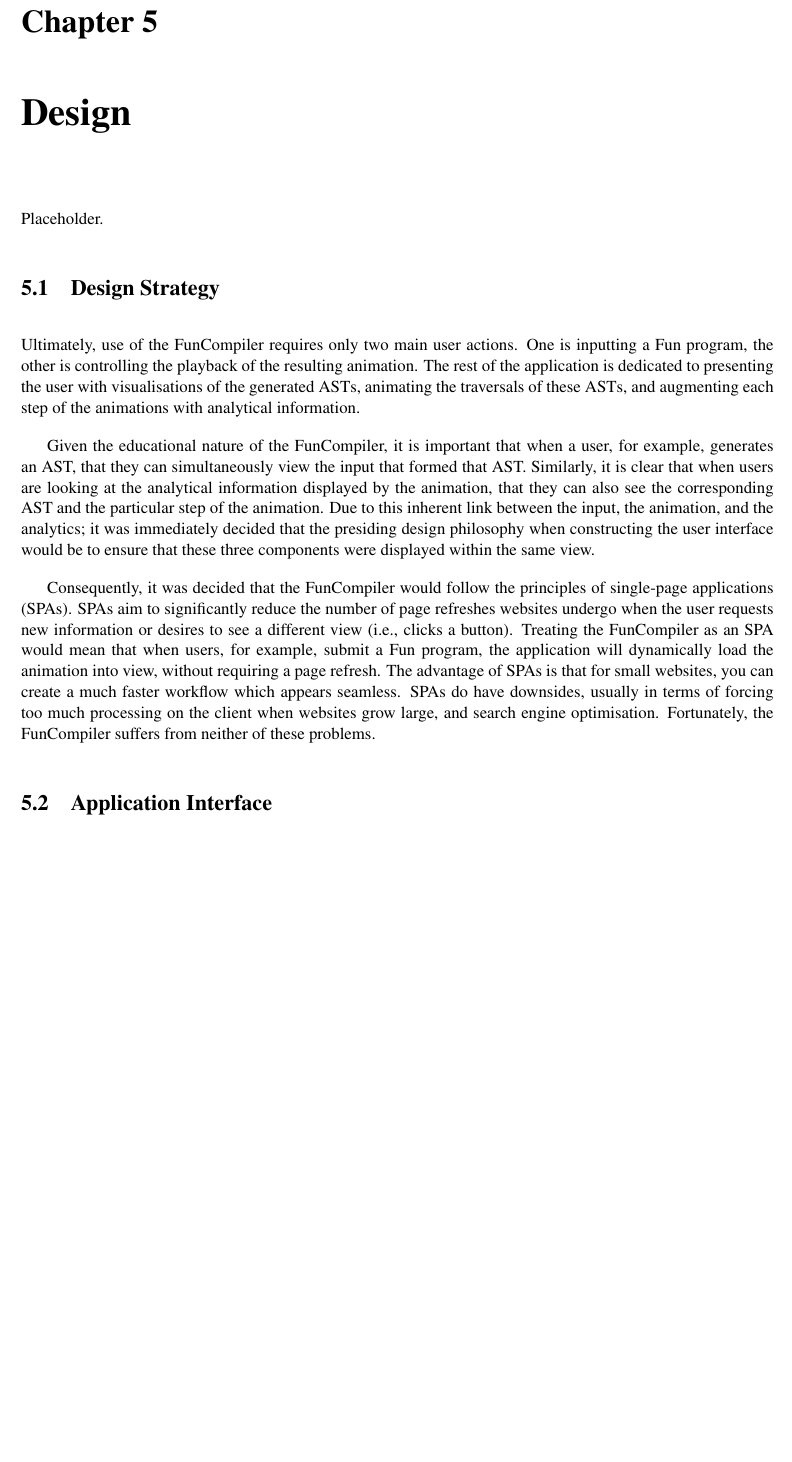
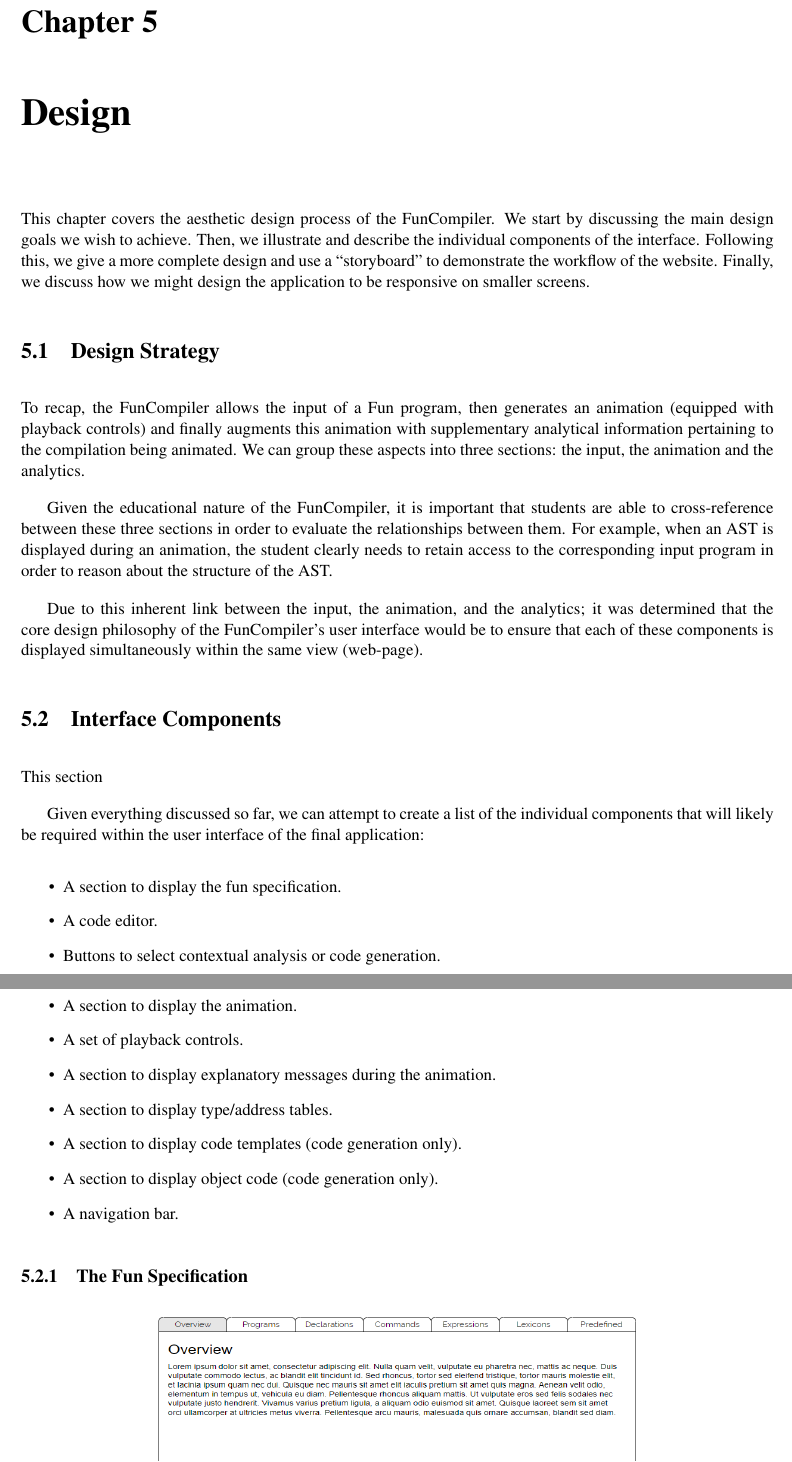
Before and after one commit to DavidR95/FunCompiler, a LaTeX thesis (dissertation/dissertation.tex): part of page 19 of 21 before the commit and two parts of pages 19 and 20 of 22 after it, the two joined at a grey line, cut so that both start at the same text, the shorter picture padded with empty space. Compiled offline with pdfLaTeX.

Commit message:
Dissertation.

```diff
--- a/dissertation/dissertation.tex
+++ b/dissertation/dissertation.tex
@@ -275,14 +277,33 @@ After selecting one of the two phases, the AST that represents the input program
 This potential workflow of the FunCompiler is enough to meet all functional requirements. The non-functional requirements cover issues that are strictly more technical, the solutions to which will be discussed during the system design and the physical implementation.
 
 \chapter{Design}
-Placeholder.
+This chapter covers the aesthetic design process of the FunCompiler. We start by discussing the main design goals we wish to achieve. Then, we illustrate and describe the individual components of the interface. Following this, we give a more complete design and use a ``storyboard'' to demonstrate the workflow of the website. Finally, we discuss how we might design the application to be responsive on smaller screens.
 
 \section{Design Strategy}
-Ultimately, use of the FunCompiler requires only two main user actions. One is inputting a Fun program, the other is controlling the playback of the resulting animation. The rest of the application is dedicated to presenting the user with visualisations of the generated ASTs, animating the traversals of these ASTs, and augmenting each step of the animations with analytical information.
+To recap, the FunCompiler allows the input of a Fun program, then generates an animation (equipped with playback controls) and finally augments this animation with supplementary analytical information pertaining to the compilation being animated. We can group these aspects into three sections: the input, the animation and the analytics.
 
-Given the educational nature of the FunCompiler, it is important that when a user, for example, generates an AST, that they can simultaneously view the input that formed that AST. Similarly, it is clear that when users are looking at the analytical information displayed by the animation, that they can also see the corresponding AST and the particular step of the animation. Due to this inherent link between the input, the animation, and the analytics; it was immediately decided that the presiding design philosophy when constructing the user interface would be to ensure that these three components were displayed within the same view.
+Given the educational nature of the FunCompiler, it is important that students are able to cross-reference between these three sections in order to evaluate the relationships between them. For example, when an AST is displayed during an animation, the student clearly needs to retain access to the corresponding input program in order to reason about the structure of the AST.
+
+Due to this inherent link between the input, the animation, and the analytics; it was determined that the core design philosophy of the FunCompiler's user interface would be to ensure that each of these components is displayed simultaneously within the same view (web-page).
 
 %Put in implementation maybe
-Consequently, it was decided that the FunCompiler would follow the principles of single-page applications (SPAs). SPAs aim to significantly reduce the number of page refreshes websites undergo when the user requests new information or desires to see a different view (i.e., clicks a button). Treating the FunCompiler as an SPA would mean that when users, for example, submit a Fun program, the application will dynamically load the animation into view, without requiring a page refresh. The advantage of SPAs is that for small websites, you can create a much faster workflow which appears seamless. SPAs do have downsides, usually in terms of forcing too much processing on the client when websites grow large, and search engine optimisation. Fortunately, the FunCompiler suffers from neither of these problems.
+%Consequently, it was decided that the FunCompiler would follow the principles of single-page applications (SPAs). SPAs aim to significantly reduce the number of page refreshes websites undergo when the user requests new information or desires to see a different view (i.e., clicks a button). Treating the FunCompiler as an SPA would mean that when users, for example, submit a Fun program, the application will dynamically load the animation into view, without requiring a page refresh. The advantage of SPAs is that for small websites, you can create a much faster workflow which appears seamless. SPAs do have downsides, usually in terms of forcing too much processing on the client when websites grow large, and search engine optimisation. Fortunately, the FunCompiler suffers from neither of these problems.
 
-\section{Application Interface}
+\section{Interface Components}
+This section
+
+Given everything discussed so far, we can attempt to create a list of the individual components that will likely be required within the user interface of the final application:
+\begin{itemize}
+\item A section to display the fun specification.
+\item A code editor.
+\item Buttons to select contextual analysis or code generation.
+\item A section to display the animation.
+\item A set of playback controls.
+\item A section to display explanatory messages during the animation.
+\item A section to display type/address tables.
+\item A section to display code templates (code generation only).
+\item A section to display object code (code generation only).
+\item A navigation bar.
+\end{itemize}
+
+\subsection{The Fun Specification}
@@ -289,3 +314,6 @@ Consequently, it was decided that the FunCompiler would follow the principles of
+\label{fig:bentley-kernighan}
+\end{figure}
+
 
 %%%%%%%%%%%%%%%%
 %              %
```
Also changed, not shown: dissertation/dissertation.pdf, dissertation/images/specification-wireframe.PNG (added), dissertation/dissertation.tex (10 more changed lines), 1 other file.
